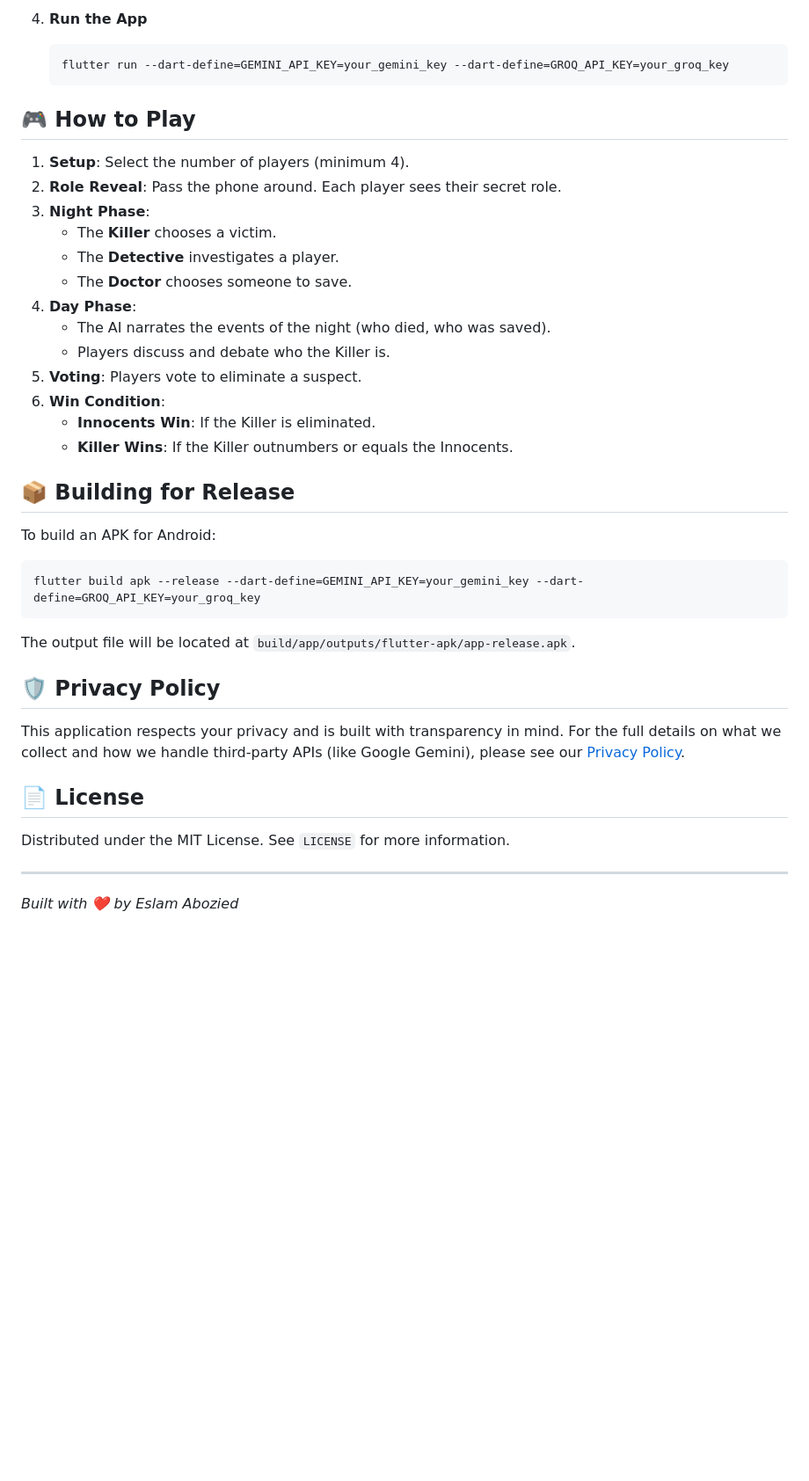
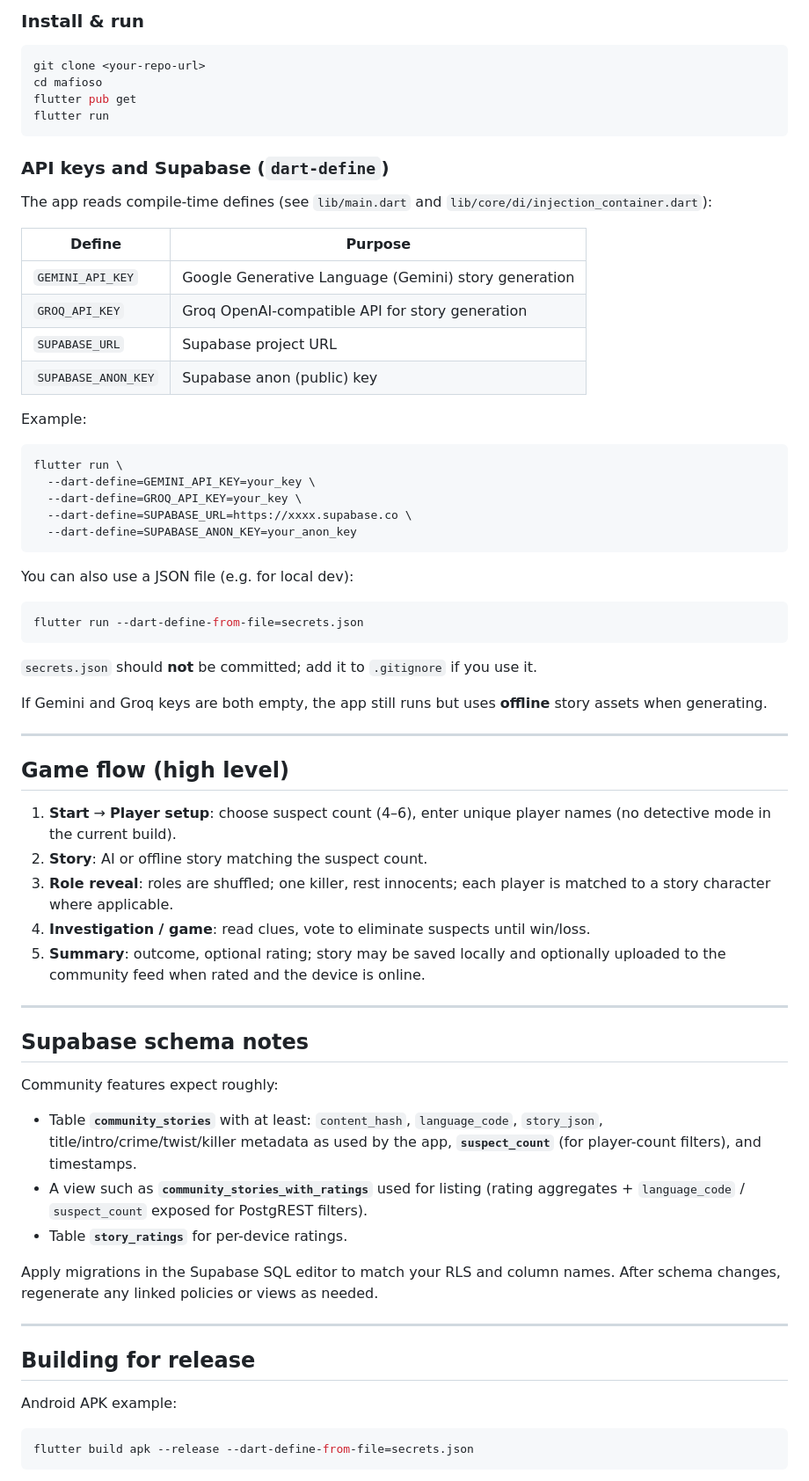
Before and after one commit to eslam-9/mafioso1, a Markdown page: README.md, the part around one of its changes. Shown at 88% size. GitHub-like rendering; blank space fills up the shorter version.

````diff
--- a/README.md
+++ b/README.md
@@ -69,40 +46,72 @@ Follow these steps to get a local copy up and running.
-4. **Run the App**
-   ```bash
-   flutter run --dart-define=GEMINI_API_KEY=your_gemini_key --dart-define=GROQ_API_KEY=your_groq_key
-   ```
-
-## 🎮 How to Play
-
-1. **Setup**: Select the number of players (minimum 4).
-2. **Role Reveal**: Pass the phone around. Each player sees their secret role.
-3. **Night Phase**:
-   - The **Killer** chooses a victim.
-   - The **Detective** investigates a player.
-   - The **Doctor** chooses someone to save.
-4. **Day Phase**:
-   - The AI narrates the events of the night (who died, who was saved).
-   - Players discuss and debate who the Killer is.
-5. **Voting**: Players vote to eliminate a suspect.
-6. **Win Condition**:
-   - **Innocents Win**: If the Killer is eliminated.
-   - **Killer Wins**: If the Killer outnumbers or equals the Innocents.
-
-## 📦 Building for Release
-
-To build an APK for Android:
+### Install & run
 
 ```bash
-flutter build apk --release --dart-define=GEMINI_API_KEY=your_gemini_key --dart-define=GROQ_API_KEY=your_groq_key
+git clone <your-repo-url>
+cd mafioso
+flutter pub get
+flutter run
 ```
-The output file will be located at `build/app/outputs/flutter-apk/app-release.apk`.
 
-## 🛡️ Privacy Policy
+### API keys and Supabase (`dart-define`)
 
-This application respects your privacy and is built with transparency in mind. For the full details on what we collect and how we handle third-party APIs (like Google Gemini), please see our [Privacy Policy](PRIVACY_POLICY.md).
+The app reads compile-time defines (see `lib/main.dart` and `lib/core/di/injection_container.dart`):
 
-## 📄 License
+| Define | Purpose |
+|--------|---------|
+| `GEMINI_API_KEY` | Google Generative Language (Gemini) story generation |
+| `GROQ_API_KEY` | Groq OpenAI-compatible API for story generation |
+| `SUPABASE_URL` | Supabase project URL |
+| `SUPABASE_ANON_KEY` | Supabase anon (public) key |
 
-Distributed under the MIT License. See `LICENSE` for more information.
+Example:
+
+```bash
+flutter run \
+  --dart-define=GEMINI_API_KEY=your_key \
+  --dart-define=GROQ_API_KEY=your_key \
+  --dart-define=SUPABASE_URL=https://xxxx.supabase.co \
+  --dart-define=SUPABASE_ANON_KEY=your_anon_key
+```
+
+You can also use a JSON file (e.g. for local dev):
+
+```bash
+flutter run --dart-define-from-file=secrets.json
+```
+
+`secrets.json` should **not** be committed; add it to `.gitignore` if you use it.
+
+If Gemini and Groq keys are both empty, the app still runs but uses **offline** story assets when generating.
 
 ---
-*Built with ❤️ by Eslam Abozied*
+
+## Game flow (high level)
+
+1. **Start** → **Player setup**: choose suspect count (4–6), enter unique player names (no detective mode in the current build).
+2. **Story**: AI or offline story matching the suspect count.
+3. **Role reveal**: roles are shuffled; one killer, rest innocents; each player is matched to a story character where applicable.
+4. **Investigation / game**: read clues, vote to eliminate suspects until win/loss.
+5. **Summary**: outcome, optional rating; story may be saved locally and optionally uploaded to the community feed when rated and the device is online.
+
+---
+
+## Supabase schema notes
+
+Community features expect roughly:
+
+- Table **`community_stories`** with at least: `content_hash`, `language_code`, `story_json`, title/intro/crime/twist/killer metadata as used by the app, **`suspect_count`** (for player-count filters), and timestamps.
+- A view such as **`community_stories_with_ratings`** used for listing (rating aggregates + `language_code` / `suspect_count` exposed for PostgREST filters).
+- Table **`story_ratings`** for per-device ratings.
+
+Apply migrations in the Supabase SQL editor to match your RLS and column names. After schema changes, regenerate any linked policies or views as needed.
+
+---
+
+## Building for release
+
+Android APK example:
+
+```bash
+flutter build apk --release --dart-define-from-file=secrets.json
+```
+
````
Also changed, not shown: other parts of README.md (+49 -53 lines).
